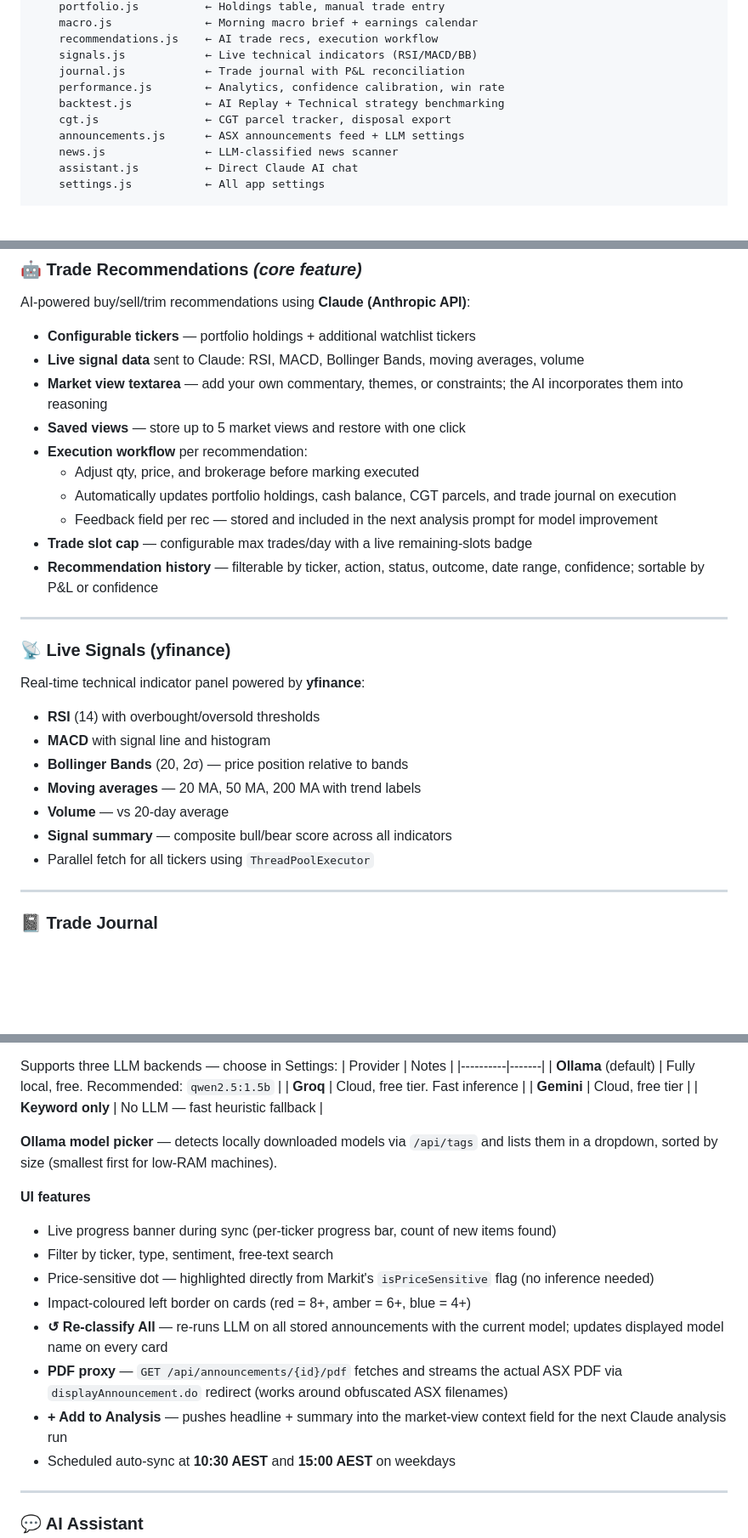
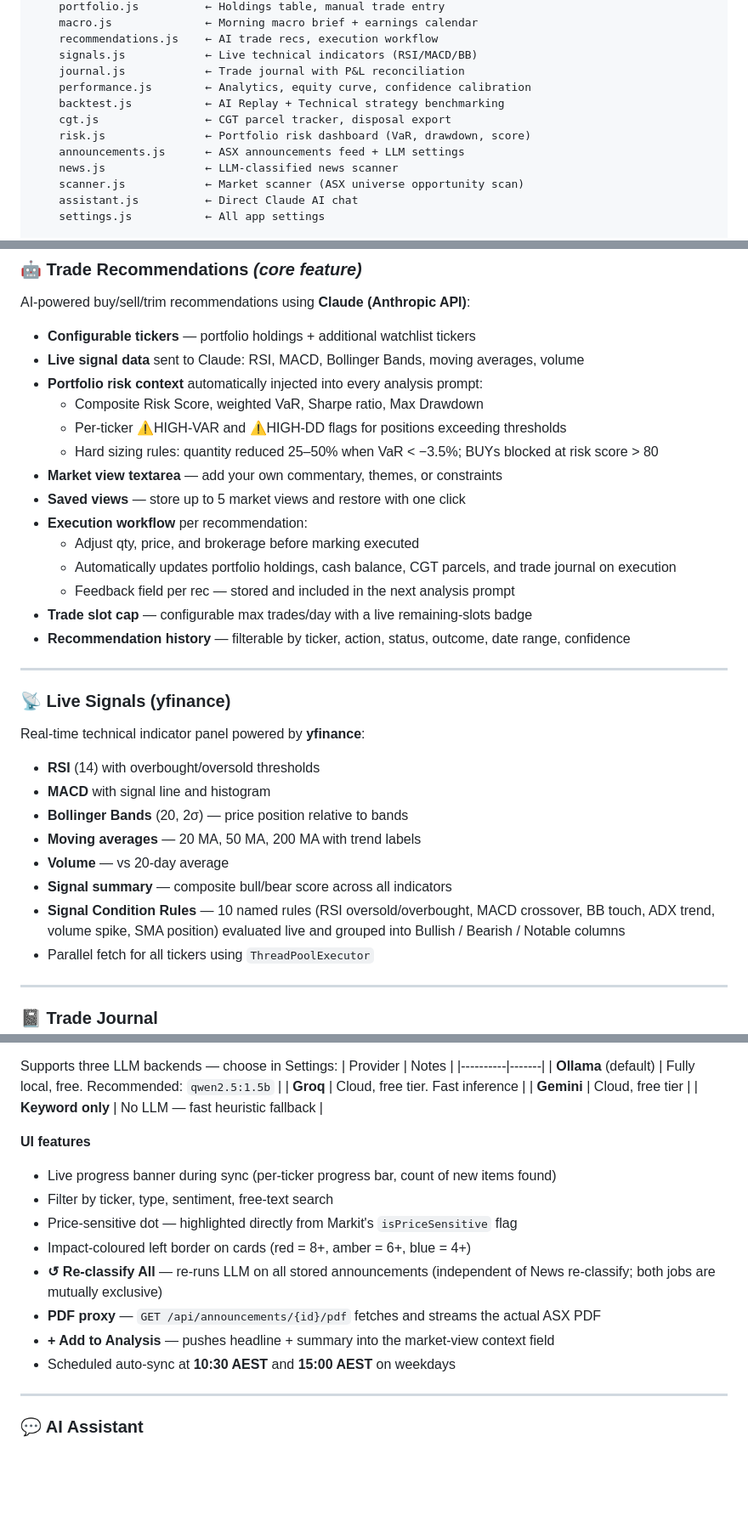
Before and after one commit to tan-thph/sloth-asx-trader, a Markdown page: README.md, 3 parts joined by grey strips. Shown at 85% size. GitHub-like rendering; blank space fills up the shorter version.

```diff
--- a/README.md
+++ b/README.md
@@ -65,11 +65,13 @@ js/
     recommendations.js    ← AI trade recs, execution workflow
     signals.js            ← Live technical indicators (RSI/MACD/BB)
     journal.js            ← Trade journal with P&L reconciliation
-    performance.js        ← Analytics, confidence calibration, win rate
+    performance.js        ← Analytics, equity curve, confidence calibration
     backtest.js           ← AI Replay + Technical strategy benchmarking
     cgt.js                ← CGT parcel tracker, disposal export
+    risk.js               ← Portfolio risk dashboard (VaR, drawdown, score)
     announcements.js      ← ASX announcements feed + LLM settings
     news.js               ← LLM-classified news scanner
+    scanner.js            ← Market scanner (ASX universe opportunity scan)
     assistant.js          ← Direct Claude AI chat
     settings.js           ← All app settings
 
@@ -117,14 +119,18 @@ AI-powered buy/sell/trim recommendations using **Claude (Anthropic API)**:
 
 - **Configurable tickers** — portfolio holdings + additional watchlist tickers
 - **Live signal data** sent to Claude: RSI, MACD, Bollinger Bands, moving averages, volume
-- **Market view textarea** — add your own commentary, themes, or constraints; the AI incorporates them into reasoning
+- **Portfolio risk context** automatically injected into every analysis prompt:
+  - Composite Risk Score, weighted VaR, Sharpe ratio, Max Drawdown
+  - Per-ticker ⚠HIGH-VAR and ⚠HIGH-DD flags for positions exceeding thresholds
+  - Hard sizing rules: quantity reduced 25–50% when VaR < −3.5%; BUYs blocked at risk score > 80
+- **Market view textarea** — add your own commentary, themes, or constraints
 - **Saved views** — store up to 5 market views and restore with one click
 - **Execution workflow** per recommendation:
   - Adjust qty, price, and brokerage before marking executed
   - Automatically updates portfolio holdings, cash balance, CGT parcels, and trade journal on execution
-  - Feedback field per rec — stored and included in the next analysis prompt for model improvement
+  - Feedback field per rec — stored and included in the next analysis prompt
 - **Trade slot cap** — configurable max trades/day with a live remaining-slots badge
-- **Recommendation history** — filterable by ticker, action, status, outcome, date range, confidence; sortable by P&L or confidence
+- **Recommendation history** — filterable by ticker, action, status, outcome, date range, confidence
 
 ---
 
@@ -136,6 +142,7 @@ Real-time technical indicator panel powered by **yfinance**:
 - **Moving averages** — 20 MA, 50 MA, 200 MA with trend labels
 - **Volume** — vs 20-day average
 - **Signal summary** — composite bull/bear score across all indicators
+- **Signal Condition Rules** — 10 named rules (RSI oversold/overbought, MACD crossover, BB touch, ADX trend, volume spike, SMA position) evaluated live and grouped into Bullish / Bearish / Notable columns
 - Parallel fetch for all tickers using `ThreadPoolExecutor`
 
 ---
@@ -232,16 +284,14 @@ Supports three LLM backends — choose in Settings:
 | **Gemini** | Cloud, free tier |
 | **Keyword only** | No LLM — fast heuristic fallback |
 
-**Ollama model picker** — detects locally downloaded models via `/api/tags` and lists them in a dropdown, sorted by size (smallest first for low-RAM machines).
-
 **UI features**
 - Live progress banner during sync (per-ticker progress bar, count of new items found)
 - Filter by ticker, type, sentiment, free-text search
-- Price-sensitive dot — highlighted directly from Markit's `isPriceSensitive` flag (no inference needed)
+- Price-sensitive dot — highlighted directly from Markit's `isPriceSensitive` flag
 - Impact-coloured left border on cards (red = 8+, amber = 6+, blue = 4+)
-- **↺ Re-classify All** — re-runs LLM on all stored announcements with the current model; updates displayed model name on every card
-- **PDF proxy** — `GET /api/announcements/{id}/pdf` fetches and streams the actual ASX PDF via `displayAnnouncement.do` redirect (works around obfuscated ASX filenames)
-- **+ Add to Analysis** — pushes headline + summary into the market-view context field for the next Claude analysis run
+- **↺ Re-classify All** — re-runs LLM on all stored announcements (independent of News re-classify; both jobs are mutually exclusive)
+- **PDF proxy** — `GET /api/announcements/{id}/pdf` fetches and streams the actual ASX PDF
+- **+ Add to Analysis** — pushes headline + summary into the market-view context field
 - Scheduled auto-sync at **10:30 AEST** and **15:00 AEST** on weekdays
 
 ---
```
Also changed, not shown: other parts of README.md (+47 -1 lines).
